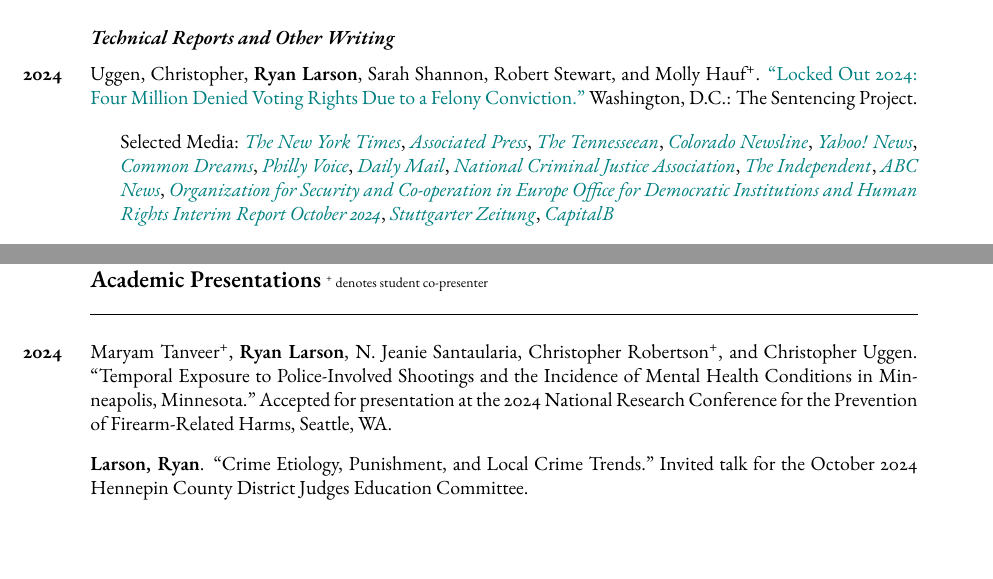
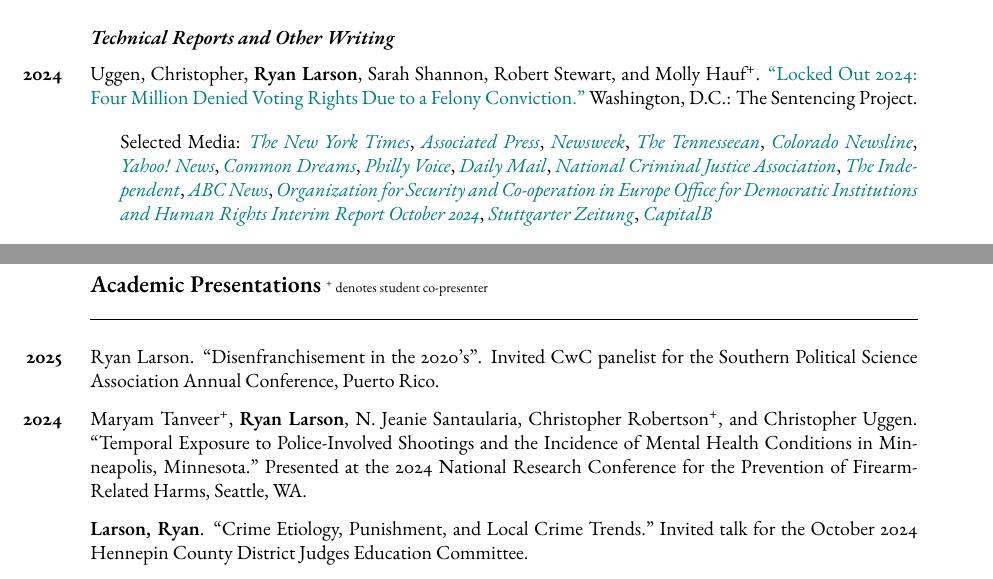
Before and after one commit to ryanplarson/personal_site, a LaTeX CV (CV/larson_CV.tex): two parts of pages 3 and 6 of 11, joined at a grey line, cut so that both start at the same text. Compiled offline with pdfLaTeX.

Commit message:
CV update puerto rico conference

```diff
--- a/CV/larson_CV.tex
+++ b/CV/larson_CV.tex
@@ -246,7 +246,7 @@ Crime, Punishment, and Stratification, Quantitative Methodology and Statistics,
 
 \begin{itemize}
 
-\item Selected Media: \href{https://www.nytimes.com/live/2024/10/15/opinion/thepoint?smid=url-share}{\textit{The New York Times}}, \href{https://apnews.com/article/conviction-register-vote-incarcerated-georgia-sentencing-project-706e6e779125976302bec47ae08a6c53}{\textit{Associated Press}}, \href{https://www.tennessean.com/story/news/2024/10/10/tn-has-highest-felony-disenfranchisement-rate-in-nation-report-finds/75597410007/}{\textit{The Tennesseean}}, \href{https://coloradonewsline.com/2024/10/10/coloradans-disenfranchised-while-imprisoned-felonies/}{\textit{Colorado Newsline}}, \href{https://news.yahoo.com/news/one-13-tennessee-adults-cant-142601002.html}{\textit{Yahoo! News}}, \href{https://www.commondreams.org/news/4-million-voters-felony-disenfranchisement}{\textit{Common Dreams}}, \href{https://www.phillyvoice.com/voter-disenfranchisement-pennsylvania-incarceration-report/}{\textit{Philly Voice}}, \href{https://www.dailymail.co.uk/wires/ap/article-13944251/Advocates-Georgia-face-barriers-getting-people-incarcerated-vote.html}{\textit{Daily Mail}}, \href{https://www.ncja.org/crimeandjusticenews/defying-national-trends-people-with-convictions-face-steep-voting-barriers-in-georgia}{\textit{National Criminal Justice Association}}, \href{https://www.independent.co.uk/news/georgia-ap-atlanta-donald-trump-people-b2626923.html}{\textit{The Independent}}, \href{https://abcnews.go.com/Politics/wireStory/nebraska-high-court-decide-residents-felony-records-vote-114842611}{\textit{ABC News}}, \href{https://www.osce.org/files/f/documents/4/1/579187.pdf}{\textit{Organization for Security and Co-operation in Europe Office for Democratic Institutions and Human Rights Interim Report October 2024}}, \href{https://www.stuttgarter-zeitung.de/inhalt.us-wahl-warum-vier-millionen-amerikaner-nicht-waehlen-duerfen.c04b5a9c-d543-4116-861a-3680ed956b2d.html}{\textit{Stuttgarter Zeitung}}, \href{https://atlanta.capitalbnews.org/restored-voting-rights-election-2024/}{\textit{CapitalB}}
+\item Selected Media: \href{https://www.nytimes.com/live/2024/10/15/opinion/thepoint?smid=url-share}{\textit{The New York Times}}, \href{https://apnews.com/article/conviction-register-vote-incarcerated-georgia-sentencing-project-706e6e779125976302bec47ae08a6c53}{\textit{Associated Press}}, \href{https://www.newsweek.com/map-shows-voting-rights-felons-1977573}{\textit{Newsweek}}, \href{https://www.tennessean.com/story/news/2024/10/10/tn-has-highest-felony-disenfranchisement-rate-in-nation-report-finds/75597410007/}{\textit{The Tennesseean}}, \href{https://coloradonewsline.com/2024/10/10/coloradans-disenfranchised-while-imprisoned-felonies/}{\textit{Colorado Newsline}}, \href{https://news.yahoo.com/news/one-13-tennessee-adults-cant-142601002.html}{\textit{Yahoo! News}}, \href{https://www.commondreams.org/news/4-million-voters-felony-disenfranchisement}{\textit{Common Dreams}}, \href{https://www.phillyvoice.com/voter-disenfranchisement-pennsylvania-incarceration-report/}{\textit{Philly Voice}}, \href{https://www.dailymail.co.uk/wires/ap/article-13944251/Advocates-Georgia-face-barriers-getting-people-incarcerated-vote.html}{\textit{Daily Mail}}, \href{https://www.ncja.org/crimeandjusticenews/defying-national-trends-people-with-convictions-face-steep-voting-barriers-in-georgia}{\textit{National Criminal Justice Association}}, \href{https://www.independent.co.uk/news/georgia-ap-atlanta-donald-trump-people-b2626923.html}{\textit{The Independent}}, \href{https://abcnews.go.com/Politics/wireStory/nebraska-high-court-decide-residents-felony-records-vote-114842611}{\textit{ABC News}}, \href{https://www.osce.org/files/f/documents/4/1/579187.pdf}{\textit{Organization for Security and Co-operation in Europe Office for Democratic Institutions and Human Rights Interim Report October 2024}}, \href{https://www.stuttgarter-zeitung.de/inhalt.us-wahl-warum-vier-millionen-amerikaner-nicht-waehlen-duerfen.c04b5a9c-d543-4116-861a-3680ed956b2d.html}{\textit{Stuttgarter Zeitung}}, \href{https://atlanta.capitalbnews.org/restored-voting-rights-election-2024/}{\textit{CapitalB}}
 
 \end{itemize}
 
@@ -364,11 +364,13 @@ Crime, Punishment, and Stratification, Quantitative Methodology and Statistics,
 
 \begin{publist}
 
-\item[\textbf{2024}] Maryam Tanveer\textsuperscript{+}, \textbf{Ryan Larson}, N. Jeanie Santaularia, Christopher Robertson\textsuperscript{+}, and Christopher Uggen. ``Temporal Exposure to Police-Involved Shootings and the Incidence of Mental Health Conditions in Minneapolis, Minnesota." Accepted for presentation at the 2024 National Research Conference for the Prevention of Firearm-Related Harms, Seattle, WA.
+\item[\textbf{2025}] Ryan Larson. ``Disenfranchisement in the 2020's". Invited CwC panelist for the Southern Political Science Association Annual Conference, Puerto Rico.
+
+\item[\textbf{2024}] Maryam Tanveer\textsuperscript{+}, \textbf{Ryan Larson}, N. Jeanie Santaularia, Christopher Robertson\textsuperscript{+}, and Christopher Uggen. ``Temporal Exposure to Police-Involved Shootings and the Incidence of Mental Health Conditions in Minneapolis, Minnesota." Presented at the 2024 National Research Conference for the Prevention of Firearm-Related Harms, Seattle, WA.
 
 \item \textbf{Larson, Ryan}. ``Crime Etiology, Punishment, and Local Crime Trends." Invited talk for the October 2024 Hennepin County District Judges Education Committee.
 
-\item Jillian Peterson, James Densley, \textbf{Ryan Larson}, Jaycee Manchi\textsuperscript{+}, N. Jeanie Santaularia, Christopher Uggen, and Christopher E. Robertson\textsuperscript{+}. "The Changing Nature of Homicide in the Twin Cities Before, During, and After the Pandemic and the Murder of George Floyd." Accepted for presentation at the 2024 American Society of Criminology Annual Conference, San Francisco, CA.
+\item Jillian Peterson, James Densley, \textbf{Ryan Larson}, Jaycee Manchi\textsuperscript{+}, N. Jeanie Santaularia, Christopher Uggen, and Christopher E. Robertson\textsuperscript{+}. "The Changing Nature of Homicide in the Twin Cities Before, During, and After the Pandemic and the Murder of George Floyd." Presented at the 2024 American Society of Criminology Annual Conference, San Francisco, CA.
 
 \item \textbf{Larson, Ryan}. ``Punishment, Neighborhood Structure, and Crime." Accepted for presentation at the 2024 American Society of Criminology Annual Conference, San Francisco, CA.
 
```
Also changed, not shown: CV/larson_CV.pdf, CV/larson_CV.tex (4 more changed lines).
